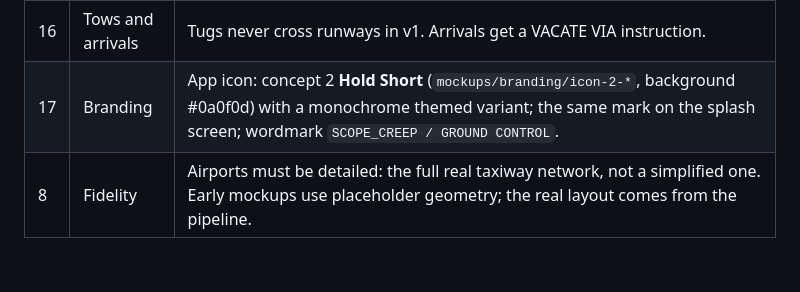
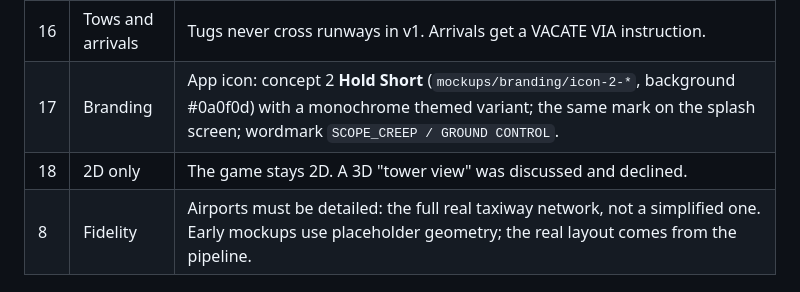
Before and after one commit to aviato28/Scope-Creep, a Markdown page: docs/decisions.md, the part around the change. GitHub-like rendering; blank space fills up the shorter version.

Commit message:
Record decision: stay 2D
Co-Authored-By: Claude Opus 5.5 <noreply@anthropic.com>
Claude-Session: https://claude.ai/code/session_01QtjDEgiprw8V3uxN46ZjK7

```diff
--- a/docs/decisions.md
+++ b/docs/decisions.md
@@ -20,6 +20,7 @@ Settled in Phase 0 conversation. Revisit only if you say so.
 | 15 | Tunables | Accepted as proposed: update check at most every 12 h; hold-short distances 60 / 90 / 107-120 m by code letter (tune in play). |
 | 16 | Tows and arrivals | Tugs never cross runways in v1. Arrivals get a VACATE VIA instruction. |
 | 17 | Branding | App icon: concept 2 **Hold Short** (`mockups/branding/icon-2-*`, background #0a0f0d) with a monochrome themed variant; the same mark on the splash screen; wordmark `SCOPE_CREEP / GROUND CONTROL`. |
+| 18 | 2D only | The game stays 2D. A 3D "tower view" was discussed and declined. |
 | 8 | Fidelity | Airports must be detailed: the full real taxiway network, not a simplified one. Early mockups use placeholder geometry; the real layout comes from the pipeline. |
 
 ## Consequences
```
